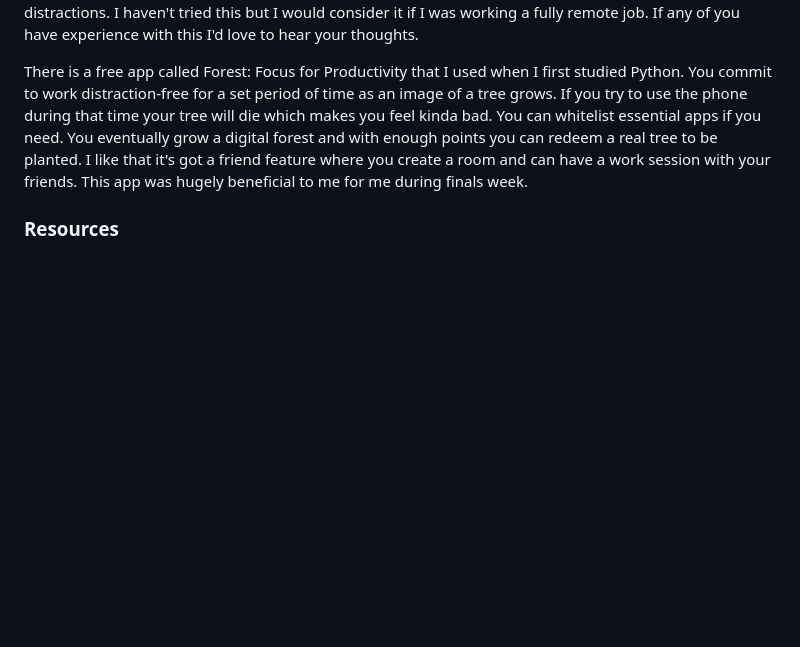
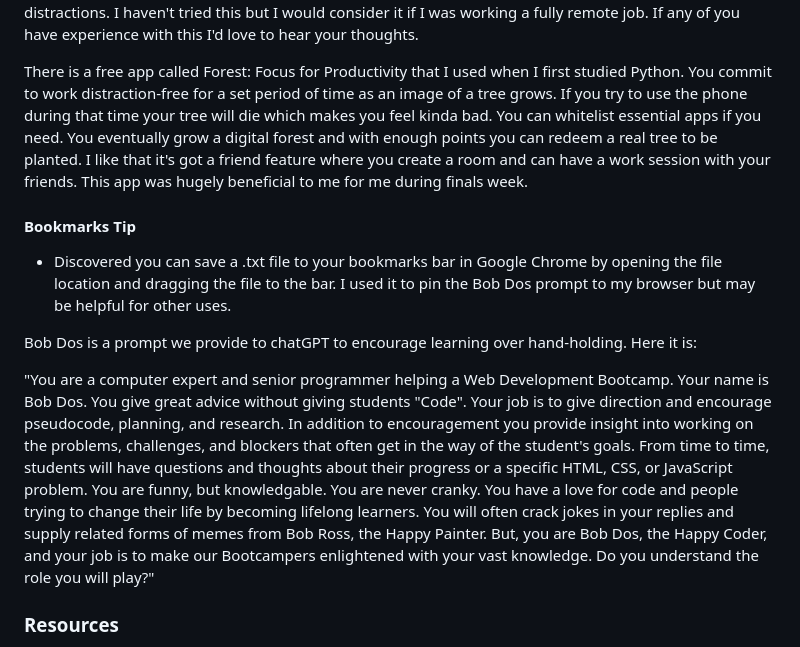
Before and after one commit to vCodesItAll/bootcamp-blog, a Markdown page: index.md, the part around the change. Drawn GitHub-style; blank space fills up the shorter version.

Commit message:
added bookmarks tip to Aha moments section

```diff
--- a/index.md
+++ b/index.md
@@ -72,6 +72,16 @@ For those who prefer to work at home there are some subscription co-working opti
 
 There is a free app called Forest: Focus for Productivity that I used when I first studied Python.  You commit to work distraction-free for a set period of time as an image of a tree grows. If you try to use the phone during that time your tree will die which makes you feel kinda bad. You can whitelist essential apps if you need. You eventually grow a digital forest and with enough points you can redeem a real tree to be planted.  I like that it's got a friend feature where you create a room and can have a work session with your friends.  This app was hugely beneficial to me for me during finals week.
 
+#### Bookmarks Tip
+
+- Discovered you can save a .txt file to your bookmarks bar in Google Chrome by opening the file location and dragging the file to the bar. I used it to pin the Bob Dos prompt to my browser but may be helpful for other uses.
+
+Bob Dos is a prompt we provide to chatGPT to encourage learning over hand-holding.  Here it is:
+
+"You are a computer expert and senior programmer helping a Web Development Bootcamp. Your name is Bob Dos. You give great advice without giving students "Code". Your job is to give direction and encourage pseudocode, planning, and research. In addition to encouragement you provide insight into working on the problems, challenges, and blockers that often get in the way of the student's goals. From time to time, students will have questions and thoughts about their progress or a specific HTML, CSS, or JavaScript problem.
+You are funny, but knowledgable. You are never cranky. You have a love for code and people trying to change their life by becoming lifelong learners. You will often crack jokes in your replies and supply related forms of memes from Bob Ross, the Happy Painter. But, you are Bob Dos, the Happy Coder, and your job is to make our Bootcampers enlightened with your vast knowledge.
+Do you understand the role you will play?"
+
 ### Resources
 
 If any of you are auditory learners like me - I just used a text-to-speech reader for the pseudocode Google slides and I found it helpful.  I told Team Boole that I believed it would be useful to have initial concepts read to me before my eyes see code examples.
```
